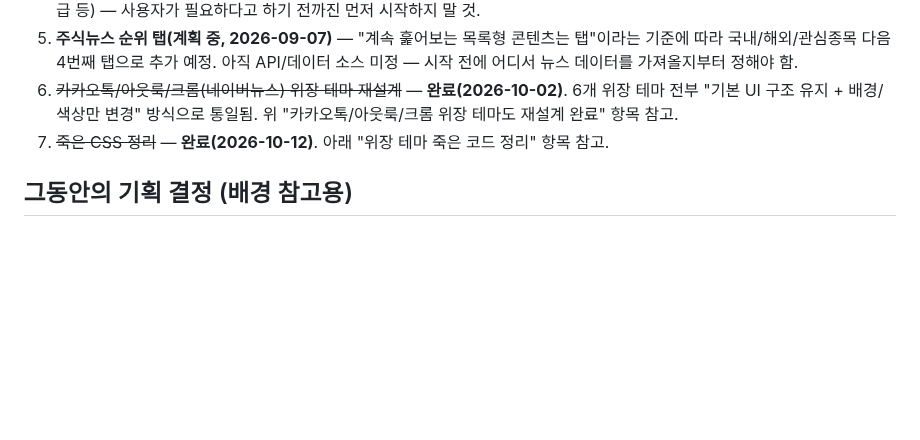
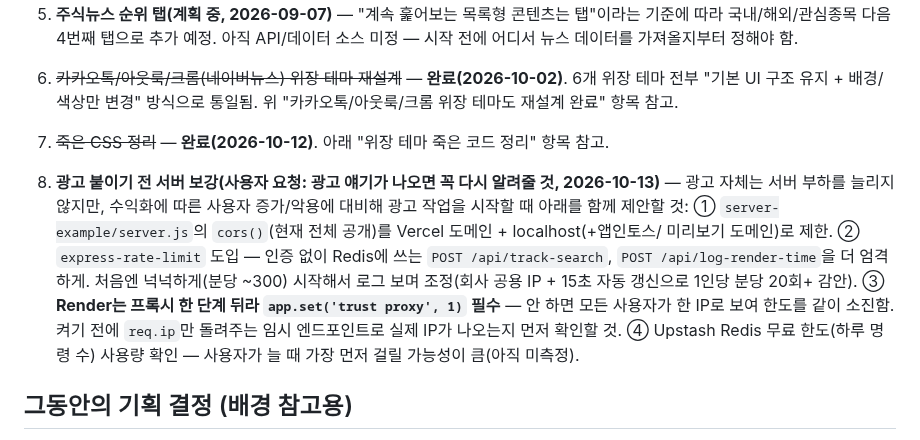
Before and after one commit to hanbb-0115/nunchi-stock, a Markdown page: HANDOFF.md, the part around the change. Rendered like a GitHub page; blank space fills up the shorter version.

Commit message:
docs: 광고 도입 전 서버 보강 항목(CORS/요청 제한/trust proxy/Upstash)을 다음 할 일에 기록
Co-Authored-By: Claude Sonnet 5.5 <noreply@anthropic.com>

```diff
--- a/HANDOFF.md
+++ b/HANDOFF.md
@@ -505,6 +505,18 @@ server-example/                              KIS 프록시 + 검색 서버 (Node
    위장 테마도 재설계 완료" 항목 참고.
 7. ~~죽은 CSS 정리~~ — **완료(2026-10-12)**. 아래 "위장 테마 죽은 코드 정리" 항목 참고.
 
+8. **광고 붙이기 전 서버 보강(사용자 요청: 광고 얘기가 나오면 꼭 다시 알려줄 것, 2026-10-13)** —
+   광고 자체는 서버 부하를 늘리지 않지만, 수익화에 따른 사용자 증가/악용에 대비해 광고 작업을
+   시작할 때 아래를 함께 제안할 것:
+   ① `server-example/server.js`의 `cors()`(현재 전체 공개)를 Vercel 도메인 + localhost(+앱인토스/
+   미리보기 도메인)로 제한. ② `express-rate-limit` 도입 — 인증 없이 Redis에 쓰는
+   `POST /api/track-search`, `POST /api/log-render-time`을 더 엄격하게. 처음엔 넉넉하게(분당 ~300)
+   시작해서 로그 보며 조정(회사 공용 IP + 15초 자동 갱신으로 1인당 분당 20회+ 감안).
+   ③ **Render는 프록시 한 단계 뒤라 `app.set('trust proxy', 1)` 필수** — 안 하면 모든 사용자가
+   한 IP로 보여 한도를 같이 소진함. 켜기 전에 `req.ip`만 돌려주는 임시 엔드포인트로 실제 IP가
+   나오는지 먼저 확인할 것. ④ Upstash Redis 무료 한도(하루 명령 수) 사용량 확인 — 사용자가
+   늘 때 가장 먼저 걸릴 가능성이 큼(아직 미측정).
+
 ## 그동안의 기획 결정 (배경 참고용)
 
 - 처음엔 "고정지출 관리 캘린더" 아이디어였으나, 이미 토스 본체에 유사 기능이 있어 다른 아이템으로 전환
```
